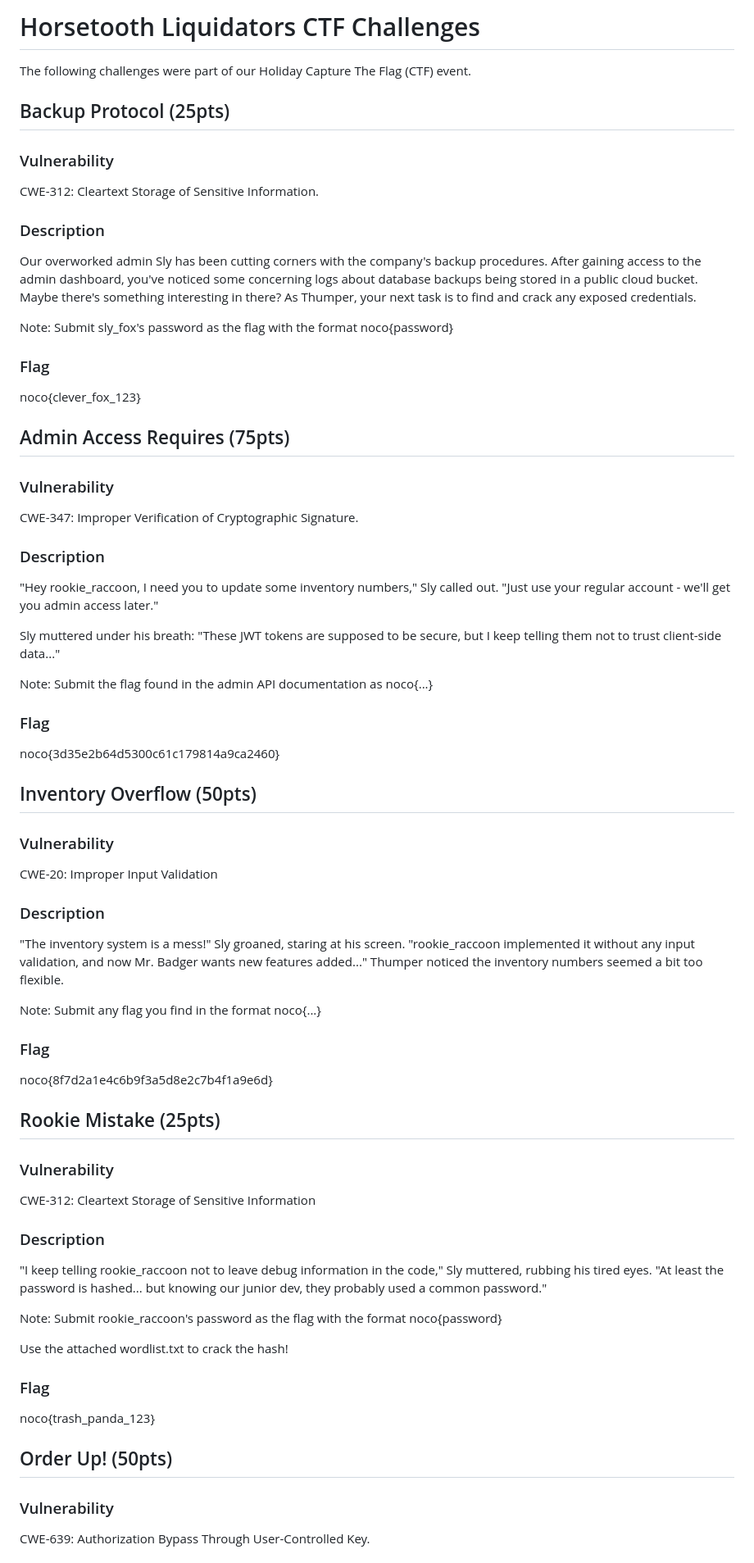
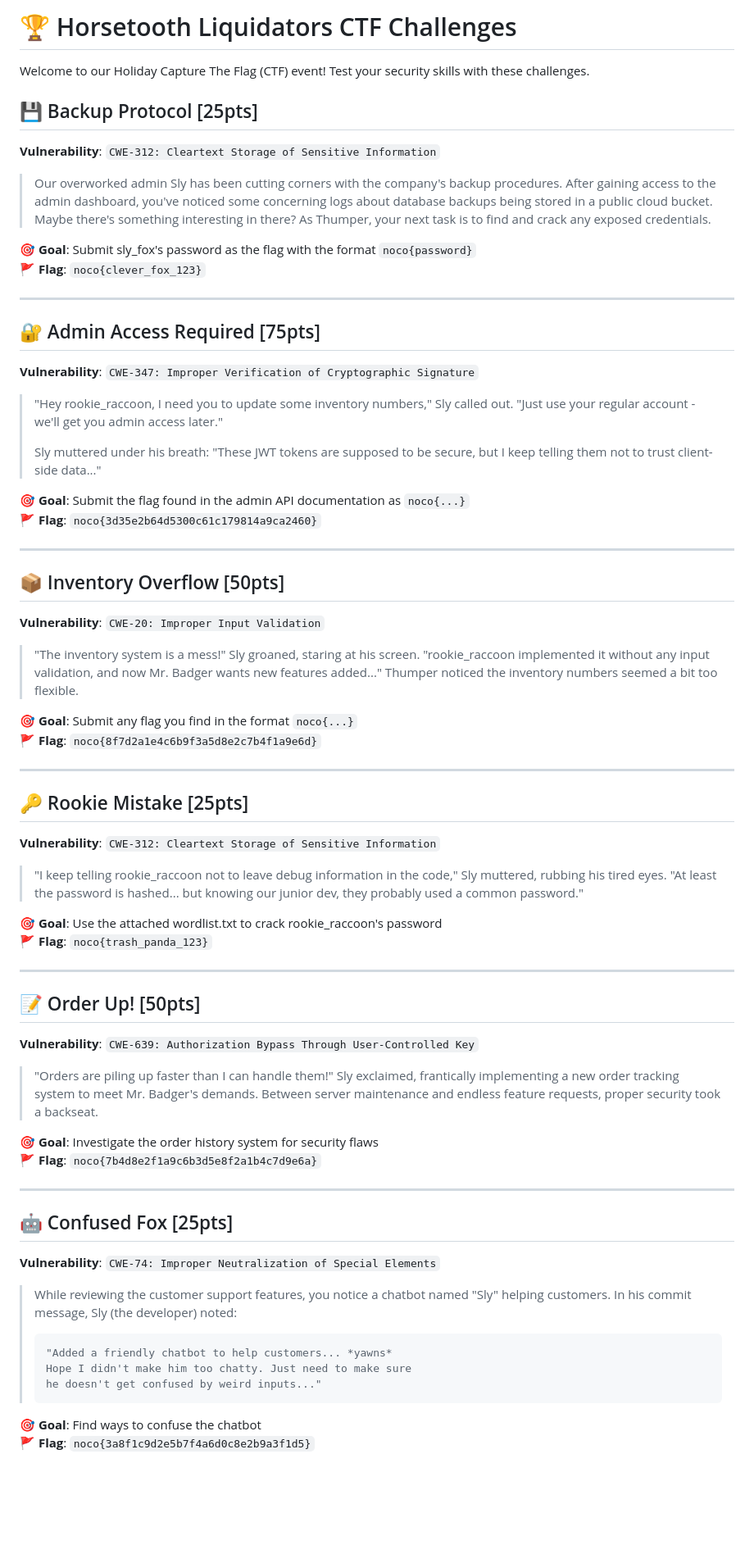
Before and after one commit to Geo-Bit/horsetooth-liquidators, a Markdown page: CHALLENGES.md, the part around one of its changes. Shown at 82% size. Rendered like a GitHub page; blank space fills up the shorter version.

Commit message:
CHALLENGES formatting

````diff
--- a/CHALLENGES.md
+++ b/CHALLENGES.md
@@ -1,63 +1,69 @@
-# Horsetooth Liquidators CTF Challenges
-The following challenges were part of our Holiday Capture The Flag (CTF) event.
+# 🏆 Horsetooth Liquidators CTF Challenges
+Welcome to our Holiday Capture The Flag (CTF) event! Test your security skills with these challenges.
 
-## Backup Protocol (25pts)
+## 💾 Backup Protocol [25pts]
+**Vulnerability**: `CWE-312: Cleartext Storage of Sensitive Information`
 
-### Vulnerability
-CWE-312: Cleartext Storage of Sensitive Information.
+> Our overworked admin Sly has been cutting corners with the company's backup procedures. After gaining access to the admin dashboard, you've noticed some concerning logs about database backups being stored in a public cloud bucket. Maybe there's something interesting in there? As Thumper, your next task is to find and crack any exposed credentials.
 
-### Description
-Our overworked admin Sly has been cutting corners with the company's backup procedures. After gaining access to the admin dashboard, you've noticed some concerning logs about database backups being stored in a public cloud bucket. Maybe there's something interesting in there? As Thumper, your next task is to find and crack any exposed credentials.
+**🎯 Goal**: Submit sly_fox's password as the flag with the format `noco{password}`
+**🚩 Flag**: `noco{clever_fox_123}`
 
-Note: Submit sly_fox's password as the flag with the format noco{password}
+---
 
-### Flag
-noco{clever_fox_123}
+## 🔐 Admin Access Required [75pts]
+**Vulnerability**: `CWE-347: Improper Verification of Cryptographic Signature`
 
-## Admin Access Requires (75pts)
+> "Hey rookie_raccoon, I need you to update some inventory numbers," Sly called out. "Just use your regular account - we'll get you admin access later."
+>
+> Sly muttered under his breath: "These JWT tokens are supposed to be secure, but I keep telling them not to trust client-side data..."
 
-### Vulnerability
-CWE-347: Improper Verification of Cryptographic Signature.
+**🎯 Goal**: Submit the flag found in the admin API documentation as `noco{...}`
+**🚩 Flag**: `noco{3d35e2b64d5300c61c179814a9ca2460}`
 
-### Description
-"Hey rookie_raccoon, I need you to update some inventory numbers," Sly called out. "Just use your regular account - we'll get you admin access later."
+---
 
-Sly muttered under his breath: "These JWT tokens are supposed to be secure, but I keep telling them not to trust client-side data..."
+## 📦 Inventory Overflow [50pts]
+**Vulnerability**: `CWE-20: Improper Input Validation`
 
-Note: Submit the flag found in the admin API documentation as noco{...}
+> "The inventory system is a mess!" Sly groaned, staring at his screen. "rookie_raccoon implemented it without any input validation, and now Mr. Badger wants new features added..." Thumper noticed the inventory numbers seemed a bit too flexible.
 
-### Flag
-noco{3d35e2b64d5300c61c179814a9ca2460}
+**🎯 Goal**: Submit any flag you find in the format `noco{...}`
+**🚩 Flag**: `noco{8f7d2a1e4c6b9f3a5d8e2c7b4f1a9e6d}`
 
-## Inventory Overflow (50pts)
-### Vulnerability
-CWE-20: Improper Input Validation
+---
 
-### Description
-"The inventory system is a mess!" Sly groaned, staring at his screen. "rookie_raccoon implemented it without any input validation, and now Mr. Badger wants new features added..." Thumper noticed the inventory numbers seemed a bit too flexible.
+## 🔑 Rookie Mistake [25pts]
+**Vulnerability**: `CWE-312: Cleartext Storage of Sensitive Information`
 
-Note: Submit any flag you find in the format noco{...}
+> "I keep telling rookie_raccoon not to leave debug information in the code," Sly muttered, rubbing his tired eyes. "At least the password is hashed... but knowing our junior dev, they probably used a common password."
 
-### Flag
-noco{8f7d2a1e4c6b9f3a5d8e2c7b4f1a9e6d}
+**🎯 Goal**: Use the attached wordlist.txt to crack rookie_raccoon's password
+**🚩 Flag**: `noco{trash_panda_123}`
 
-## Rookie Mistake (25pts)
+---
 
-### Vulnerability
-CWE-312: Cleartext Storage of Sensitive Information
+## 📝 Order Up! [50pts]
+**Vulnerability**: `CWE-639: Authorization Bypass Through User-Controlled Key`
 
-### Description
-"I keep telling rookie_raccoon not to leave debug information in the code," Sly muttered, rubbing his tired eyes. "At least the password is hashed... but knowing our junior dev, they probably used a common password."
+> "Orders are piling up faster than I can handle them!" Sly exclaimed, frantically implementing a new order tracking system to meet Mr. Badger's demands. Between server maintenance and endless feature requests, proper security took a backseat.
 
-Note: Submit rookie_raccoon's password as the flag with the format noco{password}
+**🎯 Goal**: Investigate the order history system for security flaws
+**🚩 Flag**: `noco{7b4d8e2f1a9c6b3d5e8f2a1b4c7d9e6a}`
 
-Use the attached wordlist.txt to crack the hash!
+---
 
-### Flag
-noco{trash_panda_123}
+## 🤖 Confused Fox [25pts]
+**Vulnerability**: `CWE-74: Improper Neutralization of Special Elements`
 
-## Order Up! (50pts)
+> While reviewing the customer support features, you notice a chatbot named "Sly" helping customers. In his commit message, Sly (the developer) noted:
+>
+> ```
+> "Added a friendly chatbot to help customers... *yawns*
+> Hope I didn't make him too chatty. Just need to make sure
+> he doesn't get confused by weird inputs..."
+> ```
 
-### Vulnerability
-CWE-639: Authorization Bypass Through User-Controlled Key.
+**🎯 Goal**: Find ways to confuse the chatbot
+**🚩 Flag**: `noco{3a8f1c9d2e5b7f4a6d0c8e2b9a3f1d5}`
 
````
Also changed, not shown: other parts of CHALLENGES.md (+22 -54 lines).
